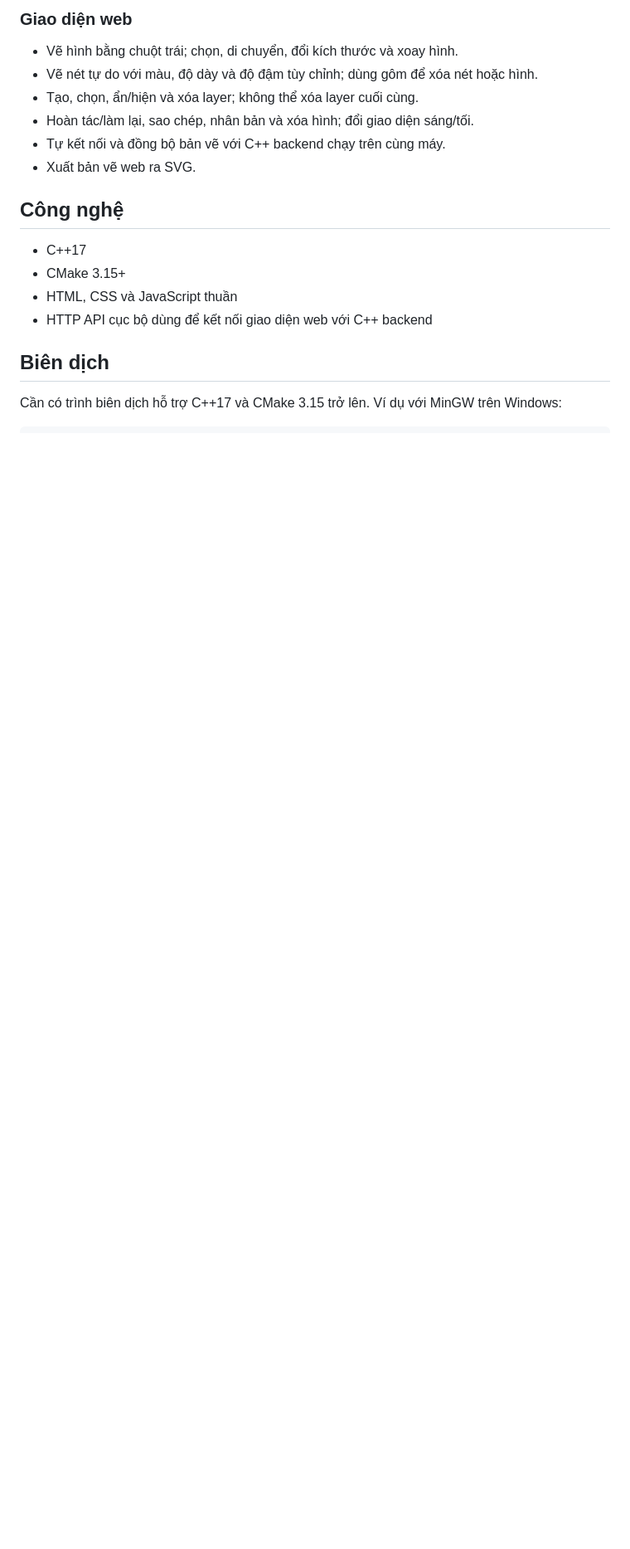
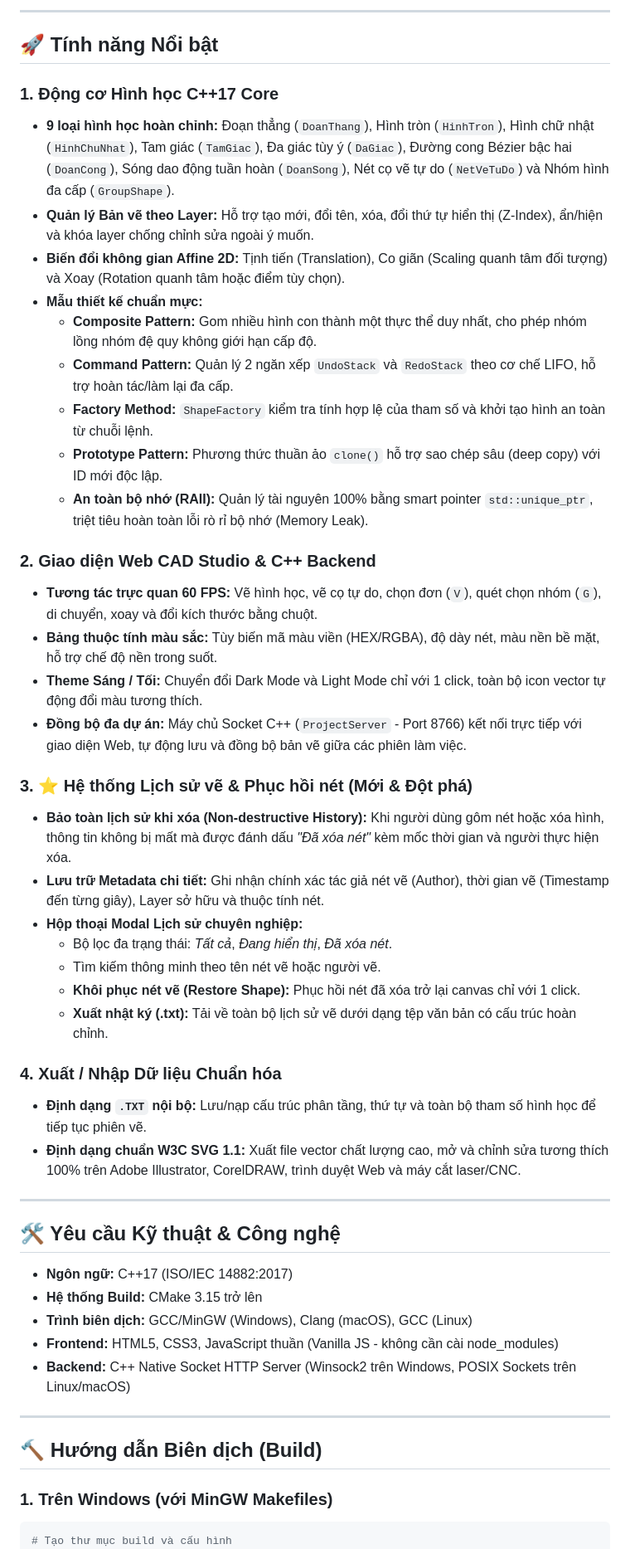
Before and after one commit to nguyen6428882407-ux/Mini-Vector-CAD, a Markdown page: README.md, the part around one of its changes. Shown at 83% size. Rendered like a GitHub page; blank space fills up the shorter version.

````diff
--- a/README.md
+++ b/README.md
@@ -15,23 +16,52 @@ Mini Vector CAD là ứng dụng vẽ vector 2D viết bằng **C++17**, gồm c
 
-### Giao diện web
+---
 
-- Vẽ hình bằng chuột trái; chọn, di chuyển, đổi kích thước và xoay hình.
-- Vẽ nét tự do với màu, độ dày và độ đậm tùy chỉnh; dùng gôm để xóa nét hoặc hình.
-- Tạo, chọn, ẩn/hiện và xóa layer; không thể xóa layer cuối cùng.
-- Hoàn tác/làm lại, sao chép, nhân bản và xóa hình; đổi giao diện sáng/tối.
-- Tự kết nối và đồng bộ bản vẽ với C++ backend chạy trên cùng máy.
-- Xuất bản vẽ web ra SVG.
+## 🚀 Tính năng Nổi bật
 
-## Công nghệ
+### 1. Động cơ Hình học C++17 Core
+- **9 loại hình học hoàn chỉnh:** Đoạn thẳng (`DoanThang`), Hình tròn (`HinhTron`), Hình chữ nhật (`HinhChuNhat`), Tam giác (`TamGiac`), Đa giác tùy ý (`DaGiac`), Đường cong Bézier bậc hai (`DoanCong`), Sóng dao động tuần hoàn (`DoanSong`), Nét cọ vẽ tự do (`NetVeTuDo`) và Nhóm hình đa cấp (`GroupShape`).
+- **Quản lý Bản vẽ theo Layer:** Hỗ trợ tạo mới, đổi tên, xóa, đổi thứ tự hiển thị (Z-Index), ẩn/hiện và khóa layer chống chỉnh sửa ngoài ý muốn.
+- **Biến đổi không gian Affine 2D:** Tịnh tiến (Translation), Co giãn (Scaling quanh tâm đối tượng) và Xoay (Rotation quanh tâm hoặc điểm tùy chọn).
+- **Mẫu thiết kế chuẩn mực:**
+  - **Composite Pattern:** Gom nhiều hình con thành một thực thể duy nhất, cho phép nhóm lồng nhóm đệ quy không giới hạn cấp độ.
+  - **Command Pattern:** Quản lý 2 ngăn xếp `UndoStack` và `RedoStack` theo cơ chế LIFO, hỗ trợ hoàn tác/làm lại đa cấp.
+  - **Factory Method:** `ShapeFactory` kiểm tra tính hợp lệ của tham số và khởi tạo hình an toàn từ chuỗi lệnh.
+  - **Prototype Pattern:** Phương thức thuần ảo `clone()` hỗ trợ sao chép sâu (deep copy) với ID mới độc lập.
+  - **An toàn bộ nhớ (RAII):** Quản lý tài nguyên 100% bằng smart pointer `std::unique_ptr`, triệt tiêu hoàn toàn lỗi rò rỉ bộ nhớ (Memory Leak).
 
-- C++17
-- CMake 3.15+
-- HTML, CSS và JavaScript thuần
-- HTTP API cục bộ dùng để kết nối giao diện web với C++ backend
+### 2. Giao diện Web CAD Studio & C++ Backend
+- **Tương tác trực quan 60 FPS:** Vẽ hình học, vẽ cọ tự do, chọn đơn (`V`), quét chọn nhóm (`G`), di chuyển, xoay và đổi kích thước bằng chuột.
+- **Bảng thuộc tính màu sắc:** Tùy biến mã màu viền (HEX/RGBA), độ dày nét, màu nền bề mặt, hỗ trợ chế độ nền trong suốt.
+- **Theme Sáng / Tối:** Chuyển đổi Dark Mode và Light Mode chỉ với 1 click, toàn bộ icon vector tự động đổi màu tương thích.
+- **Đồng bộ đa dự án:** Máy chủ Socket C++ (`ProjectServer` - Port 8766) kết nối trực tiếp với giao diện Web, tự động lưu và đồng bộ bản vẽ giữa các phiên làm việc.
 
-## Biên dịch
+### 3. ⭐ Hệ thống Lịch sử vẽ & Phục hồi nét (Mới & Đột phá)
+- **Bảo toàn lịch sử khi xóa (Non-destructive History):** Khi người dùng gôm nét hoặc xóa hình, thông tin không bị mất mà được đánh dấu *"Đã xóa nét"* kèm mốc thời gian và người thực hiện xóa.
+- **Lưu trữ Metadata chi tiết:** Ghi nhận chính xác tác giả nét vẽ (Author), thời gian vẽ (Timestamp đến từng giây), Layer sở hữu và thuộc tính nét.
+- **Hộp thoại Modal Lịch sử chuyên nghiệp:**
+  - Bộ lọc đa trạng thái: *Tất cả*, *Đang hiển thị*, *Đã xóa nét*.
+  - Tìm kiếm thông minh theo tên nét vẽ hoặc người vẽ.
+  - **Khôi phục nét vẽ (Restore Shape):** Phục hồi nét đã xóa trở lại canvas chỉ với 1 click.
+  - **Xuất nhật ký (.txt):** Tải về toàn bộ lịch sử vẽ dưới dạng tệp văn bản có cấu trúc hoàn chỉnh.
 
-Cần có trình biên dịch hỗ trợ C++17 và CMake 3.15 trở lên. Ví dụ với MinGW trên Windows:
+### 4. Xuất / Nhập Dữ liệu Chuẩn hóa
+- **Định dạng `.TXT` nội bộ:** Lưu/nạp cấu trúc phân tầng, thứ tự và toàn bộ tham số hình học để tiếp tục phiên vẽ.
+- **Định dạng chuẩn W3C SVG 1.1:** Xuất file vector chất lượng cao, mở và chỉnh sửa tương thích 100% trên Adobe Illustrator, CorelDRAW, trình duyệt Web và máy cắt laser/CNC.
 
+---
+
+## 🛠️ Yêu cầu Kỹ thuật & Công nghệ
+- **Ngôn ngữ:** C++17 (ISO/IEC 14882:2017)
+- **Hệ thống Build:** CMake 3.15 trở lên
+- **Trình biên dịch:** GCC/MinGW (Windows), Clang (macOS), GCC (Linux)
+- **Frontend:** HTML5, CSS3, JavaScript thuần (Vanilla JS - không cần cài node_modules)
+- **Backend:** C++ Native Socket HTTP Server (Winsock2 trên Windows, POSIX Sockets trên Linux/macOS)
+
+---
+
+## 🔨 Hướng dẫn Biên dịch (Build)
+
+### 1. Trên Windows (với MinGW Makefiles)
 ```powershell
+# Tạo thư mục build và cấu hình
 cmake -S . -B build -G "MinGW Makefiles"
````
Also changed, not shown: other parts of README.md (+105 -100 lines).
